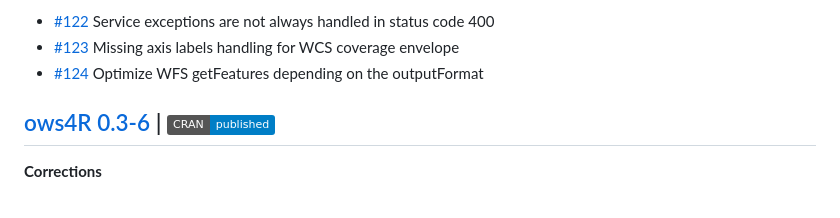
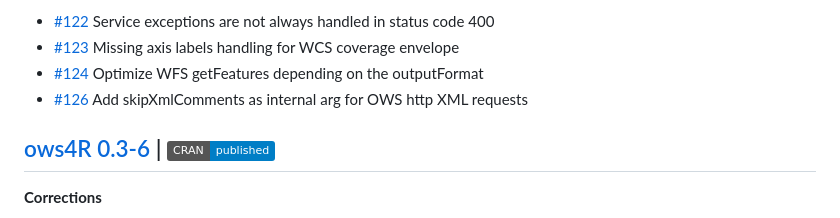
Before and after one commit to eblondel/ows4R, a Markdown page: NEWS.md, the part around the change. GitHub-like rendering; badges without logos.

Commit message:
Update NEWS.md - add #126

```diff
--- a/NEWS.md
+++ b/NEWS.md
@@ -18,6 +18,7 @@
 - [#122](https://github.com/eblondel/ows4R/issues/122) Service exceptions are not always handled in status code 400
 - [#123](https://github.com/eblondel/ows4R/issues/123) Missing axis labels handling for WCS coverage envelope
 - [#124](https://github.com/eblondel/ows4R/issues/124) Optimize WFS getFeatures depending on the outputFormat
+- [#126](https://github.com/eblondel/ows4R/issues/126) Add skipXmlComments as internal arg for OWS http XML requests
 
 ## [ows4R 0.3-6](https://github.com/eblondel/ows4R) | [![CRAN_Status_Badge](https://img.shields.io/badge/CRAN-published-blue.svg)](https://github.com/eblondel/ows4R)
 
```
